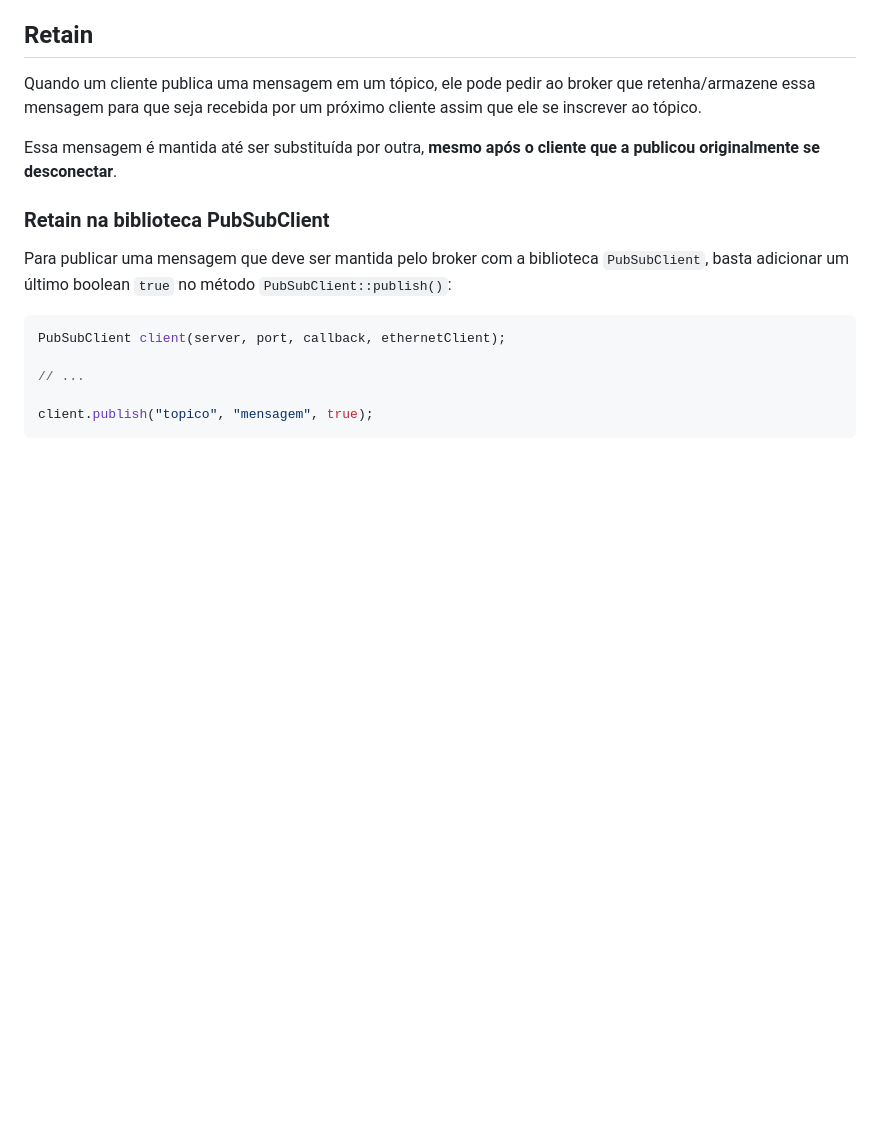
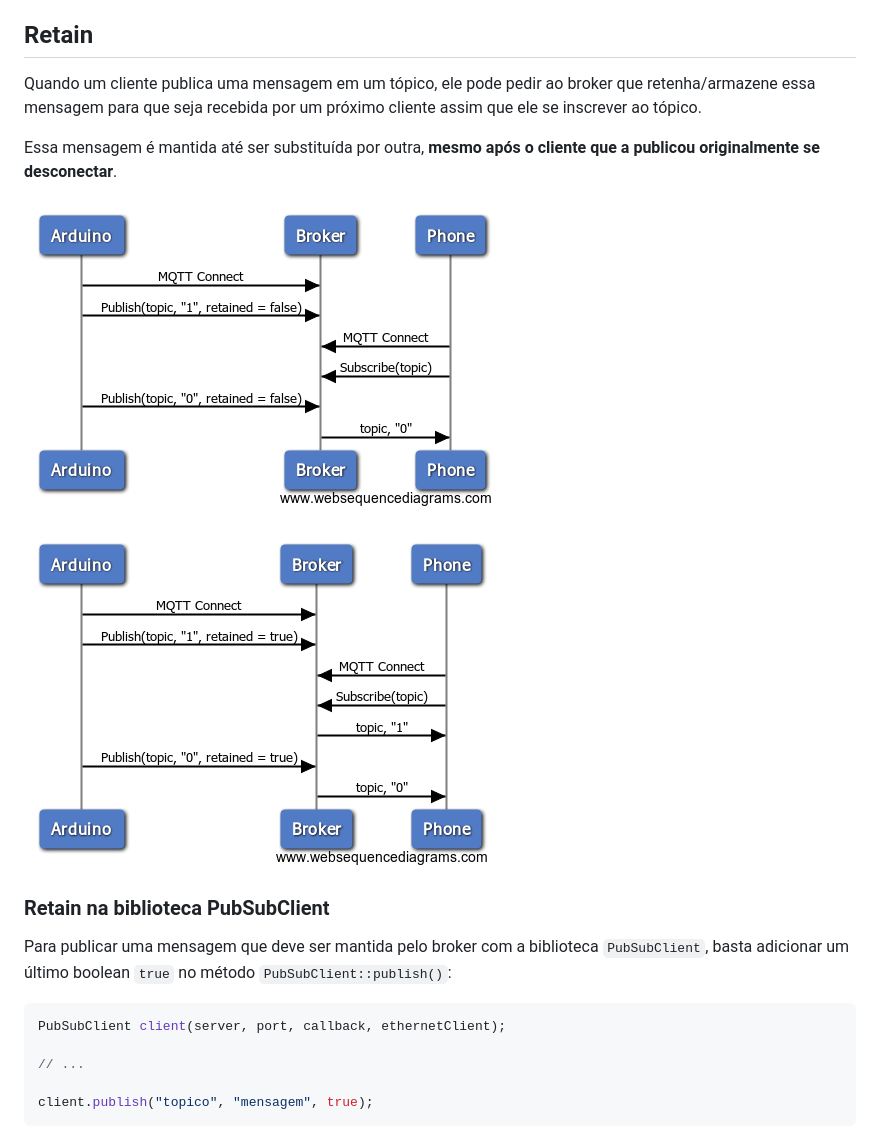
Before and after one commit to senai-sp/iot-projects, a Markdown page: aulas/09-mqtt-retain-will.md, the part around the change. Drawn GitHub-style; pictures changed too: aulas/09-not-retained.png (added), aulas/09-retained.png (added); blank space fills up the shorter version.

Commit message:
Adicionar diagramas de sequencia

```diff
--- a/aulas/09-mqtt-retain-will.md
+++ b/aulas/09-mqtt-retain-will.md
@@ -6,6 +6,10 @@ Nesta aula iremos ver como utilizar as features do protocolo MQTT que lidam com
 Quando um cliente publica uma mensagem em um tópico, ele pode pedir ao broker que retenha/armazene essa mensagem para que seja recebida por um próximo cliente assim que ele se inscrever ao tópico.
 
 Essa mensagem é mantida até ser substituída por outra, **mesmo após o cliente que a publicou originalmente se desconectar**.
+
+![not-retained](./09-not-retained.png)
+
+![retained](./09-retained.png)
 
 ### Retain na biblioteca PubSubClient
 
```
Also changed, not shown: 2 other files.
